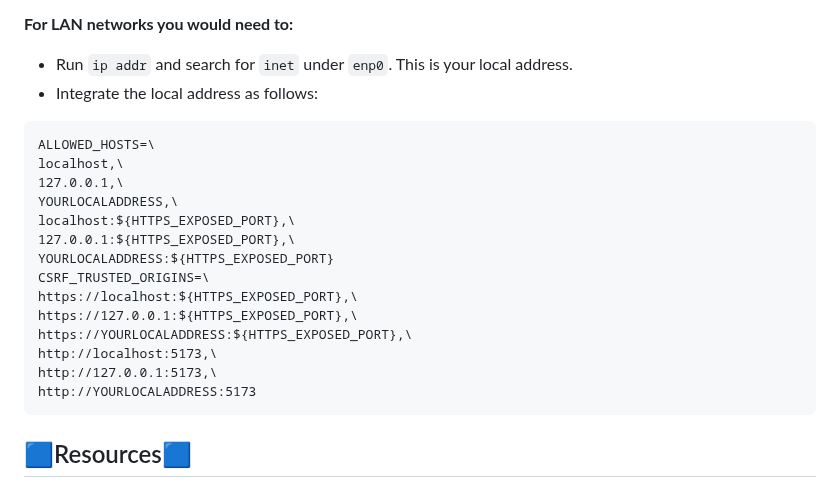
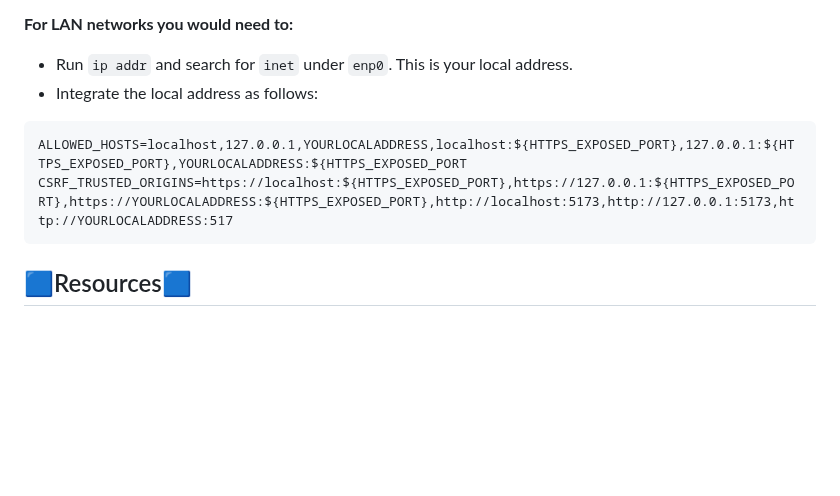
Before and after one commit to Jzackiewicz/42_ft_transcendence, a Markdown page: README.md, the part around the change. Drawn GitHub-style; blank space fills up the shorter version.

Commit message:
updated wrong format in a copy paste section in README.md

````diff
--- a/README.md
+++ b/README.md
@@ -102,20 +102,8 @@ sudo apt install git make docker.io docker-compose python3 python3-venv python3-
 - Run `ip addr` and search for `inet` under `enp0`. This is your local address.
 - Integrate the local address as follows:
 ```
-ALLOWED_HOSTS=\
-localhost,\
-127.0.0.1,\
-YOURLOCALADDRESS,\
-localhost:${HTTPS_EXPOSED_PORT},\
-127.0.0.1:${HTTPS_EXPOSED_PORT},\
-YOURLOCALADDRESS:${HTTPS_EXPOSED_PORT}
-CSRF_TRUSTED_ORIGINS=\
-https://localhost:${HTTPS_EXPOSED_PORT},\
-https://127.0.0.1:${HTTPS_EXPOSED_PORT},\
-https://YOURLOCALADDRESS:${HTTPS_EXPOSED_PORT},\
-http://localhost:5173,\
-http://127.0.0.1:5173,\
-http://YOURLOCALADDRESS:5173
+ALLOWED_HOSTS=localhost,127.0.0.1,YOURLOCALADDRESS,localhost:${HTTPS_EXPOSED_PORT},127.0.0.1:${HTTPS_EXPOSED_PORT},YOURLOCALADDRESS:${HTTPS_EXPOSED_PORT
+CSRF_TRUSTED_ORIGINS=https://localhost:${HTTPS_EXPOSED_PORT},https://127.0.0.1:${HTTPS_EXPOSED_PORT},https://YOURLOCALADDRESS:${HTTPS_EXPOSED_PORT},http://localhost:5173,http://127.0.0.1:5173,http://YOURLOCALADDRESS:517
 ```
 
 ## 🟦Resources🟦
````
